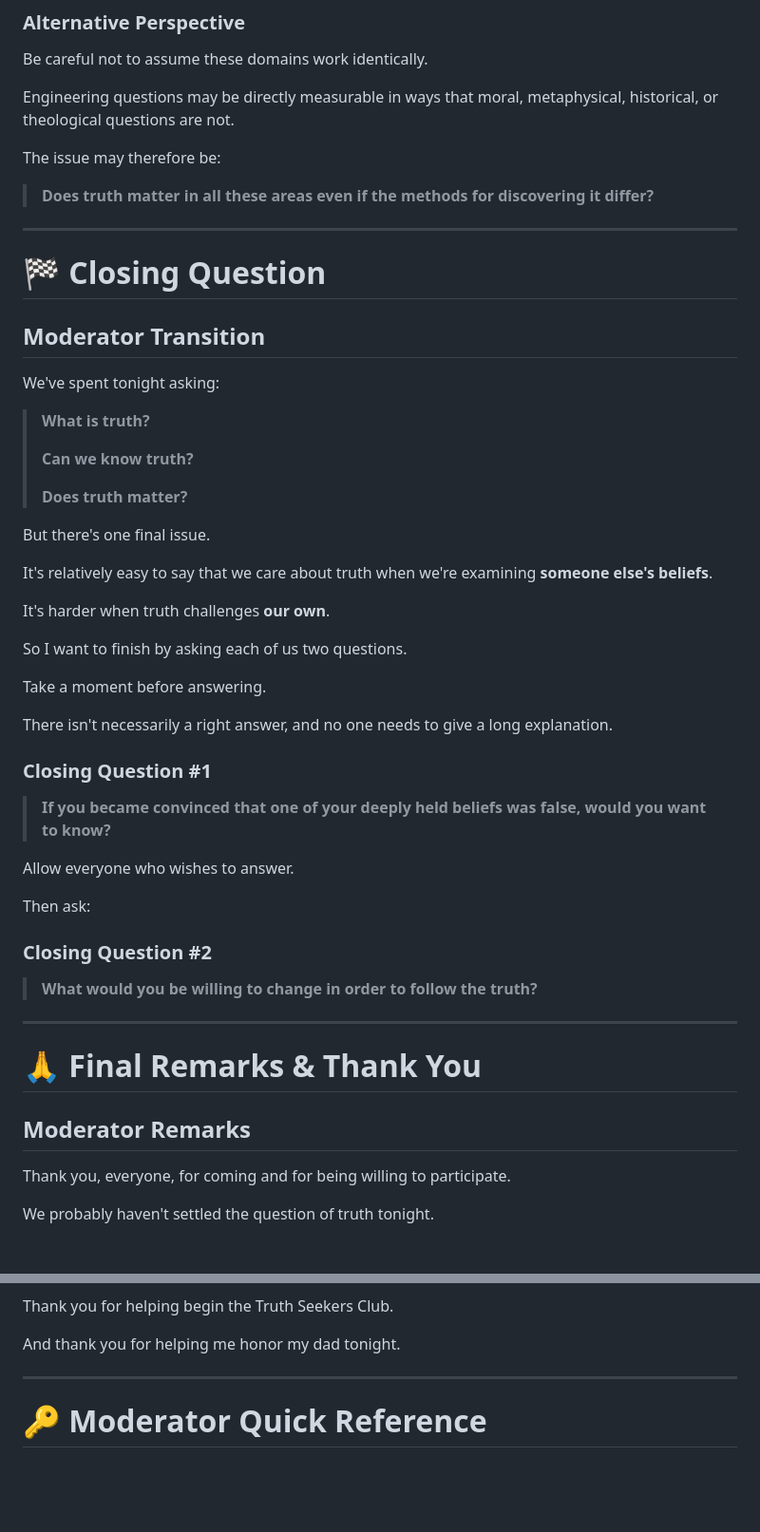
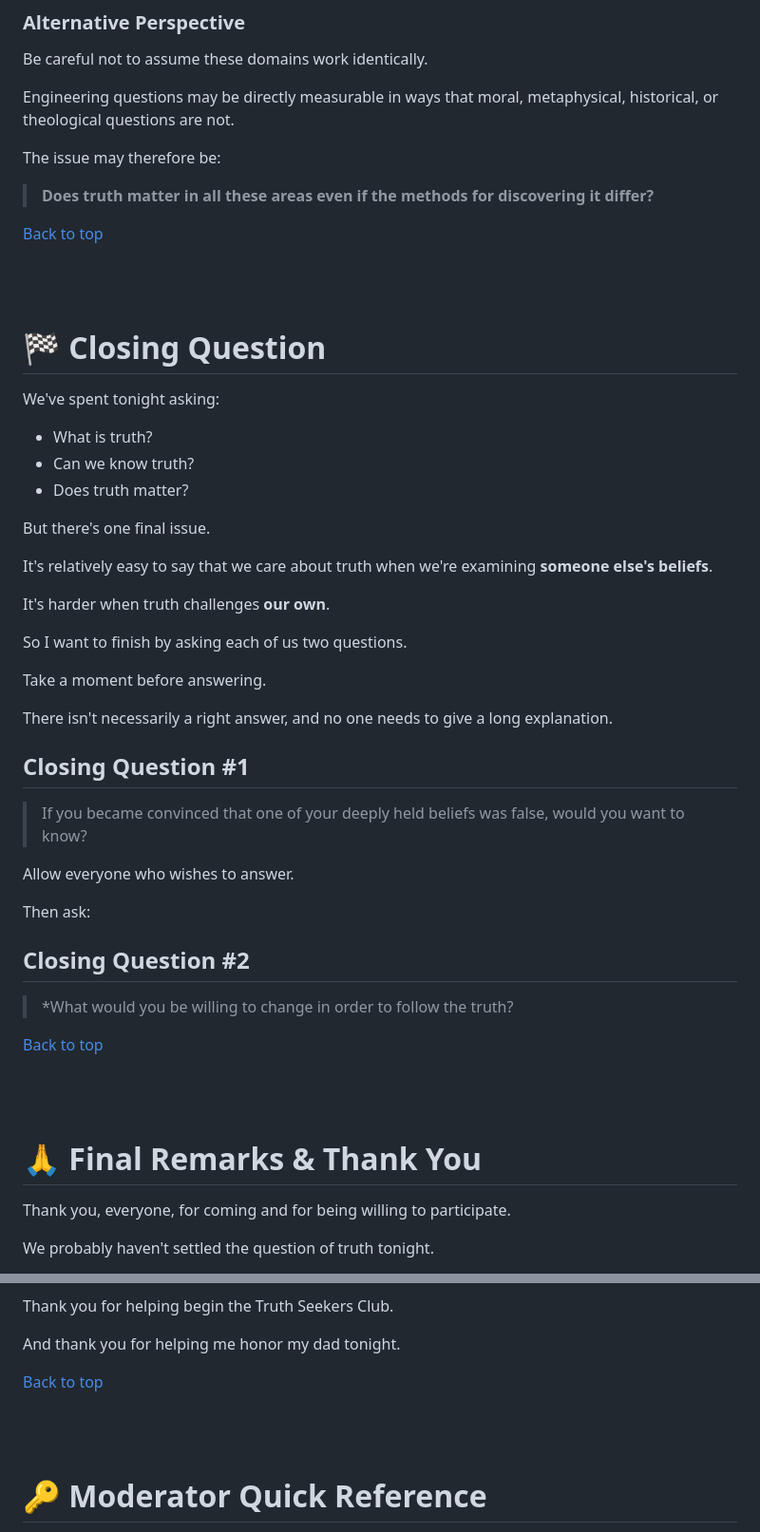
Before and after one commit to mattruma/truthseekers, a Markdown page: meeting-01-what-is-truth-moderator.md, 2 parts joined by grey strips. Shown at 95% size. GitHub-like rendering; blank space fills up the shorter version.

Commit message:
Revise closing questions and final remarks
Updated closing questions and moderator remarks for clarity.

```diff
--- a/meeting-01-what-is-truth-moderator.md
+++ b/meeting-01-what-is-truth-moderator.md
@@ -1120,19 +1120,18 @@ The issue may therefore be:
 
 > **Does truth matter in all these areas even if the methods for discovering it differ?**
 
----
+[Back to top](#top)
+
+<br/>
+<br/>
 
 # 🏁 Closing Question
 
-## Moderator Transition
-
 We've spent tonight asking:
 
-> **What is truth?**
->
-> **Can we know truth?**
->
-> **Does truth matter?**
+- What is truth?
+- Can we know truth?
+- Does truth matter?
 
 But there's one final issue.
 
@@ -1146,23 +1145,24 @@ Take a moment before answering.
 
 There isn't necessarily a right answer, and no one needs to give a long explanation.
 
-### Closing Question #1
+## Closing Question #1
 
-> **If you became convinced that one of your deeply held beliefs was false, would you want to know?**
+> If you became convinced that one of your deeply held beliefs was false, would you want to know?
 
 Allow everyone who wishes to answer.
 
 Then ask:
 
-### Closing Question #2
+## Closing Question #2
 
-> **What would you be willing to change in order to follow the truth?**
+> *What would you be willing to change in order to follow the truth?
 
----
+[Back to top](#top)
+
+<br/>
+<br/>
 
 # 🙏 Final Remarks & Thank You
-
-## Moderator Remarks
 
 Thank you, everyone, for coming and for being willing to participate.
 
@@ -1196,7 +1196,10 @@ Thank you for helping begin the Truth Seekers Club.
 
 And thank you for helping me honor my dad tonight.
 
----
+[Back to top](#top)
+
+<br/>
+<br/>
 
 # 🔑 Moderator Quick Reference
 
```
Also changed, not shown: other parts of meeting-01-what-is-truth-moderator.md (+3 -14 lines).
